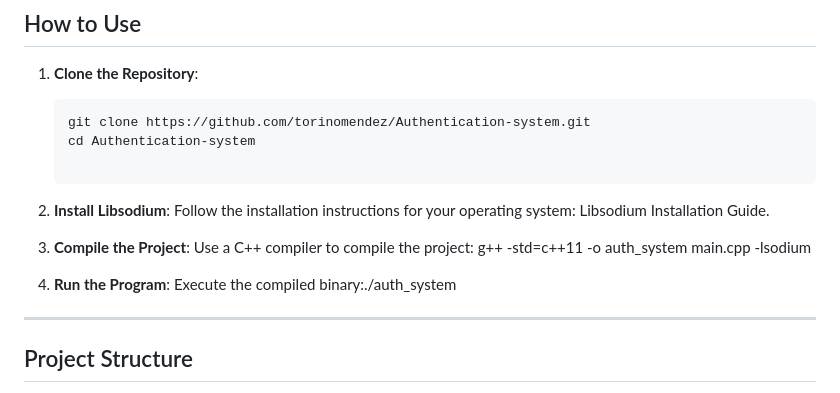
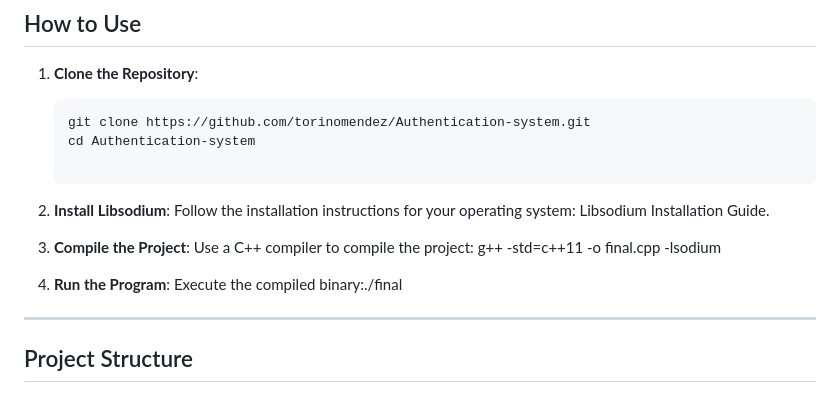
Before and after one commit to Firas-ALLAYA/Authentication-system, a Markdown page: README.md, the part around the change. Drawn GitHub-style.

```diff
--- a/README.md
+++ b/README.md
@@ -47,10 +47,10 @@ This project is a **secure authentication system** implemented in C++. It allows
   Follow the installation instructions for your operating system: Libsodium Installation Guide.
 
 4. **Compile the Project**:
-   Use a C++ compiler to compile the project: g++ -std=c++11 -o auth_system main.cpp -lsodium
+   Use a C++ compiler to compile the project: g++ -std=c++11 -o final.cpp -lsodium
 
 5. **Run the Program**:
-   Execute the compiled binary:./auth_system
+   Execute the compiled binary:./final
 
 ---
 
```
